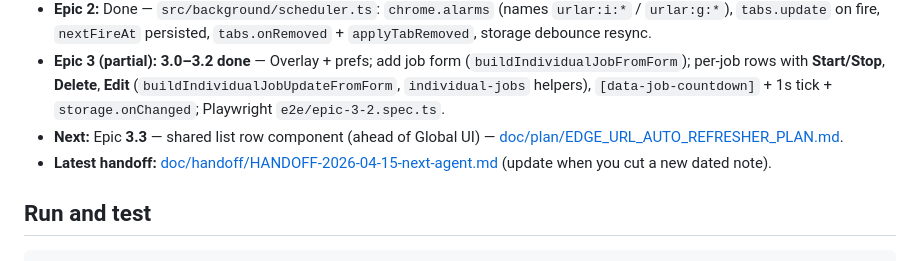
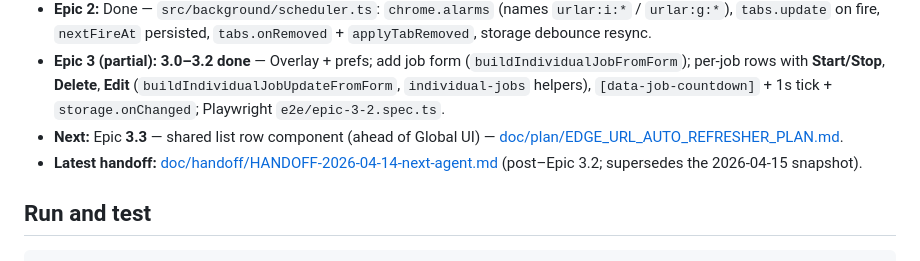
Before and after one commit to pbuckles22/URLAutoRefresher, a Markdown page: AGENT_HANDOFF.md, the part around the change. GitHub-like rendering.

```diff
--- a/AGENT_HANDOFF.md
+++ b/AGENT_HANDOFF.md
@@ -26,7 +26,7 @@ This repo also uses the **[AgenticTemplate](https://github.com/pbuckles22/Agenti
 - **Epic 2:** Done — `src/background/scheduler.ts`: `chrome.alarms` (names `urlar:i:*` / `urlar:g:*`), `tabs.update` on fire, `nextFireAt` persisted, `tabs.onRemoved` + `applyTabRemoved`, storage debounce resync.
 - **Epic 3 (partial):** **3.0–3.2 done** — Overlay + prefs; add job form (`buildIndividualJobFromForm`); per-job rows with **Start/Stop**, **Delete**, **Edit** (`buildIndividualJobUpdateFromForm`, `individual-jobs` helpers), `[data-job-countdown]` + 1s tick + `storage.onChanged`; Playwright `e2e/epic-3-2.spec.ts`.
 - **Next:** Epic **3.3** — shared list row component (ahead of Global UI) — [doc/plan/EDGE_URL_AUTO_REFRESHER_PLAN.md](doc/plan/EDGE_URL_AUTO_REFRESHER_PLAN.md).
-- **Latest handoff:** [doc/handoff/HANDOFF-2026-04-15-next-agent.md](doc/handoff/HANDOFF-2026-04-15-next-agent.md) (update when you cut a new dated note).
+- **Latest handoff:** [doc/handoff/HANDOFF-2026-04-14-next-agent.md](doc/handoff/HANDOFF-2026-04-14-next-agent.md) (post–Epic 3.2; supersedes the 2026-04-15 snapshot).
 
 ## Run and test
 
```
Also changed, not shown: doc/handoff/HANDOFF-2026-04-14-next-agent.md (+48 -46 lines).
